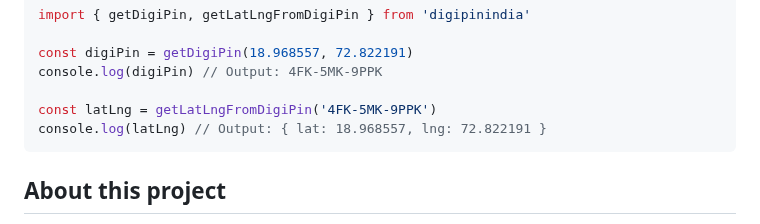
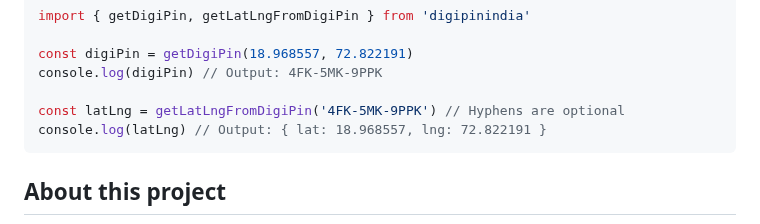
Before and after one commit to adarshmadrecha/digipinindia, a Markdown page: README.md, the part around the change. GitHub-like rendering.

Commit message:
Clarify usage of getLatLngFromDigiPin by noting that hyphens are optional

````diff
--- a/README.md
+++ b/README.md
@@ -32,7 +32,7 @@ import { getDigiPin, getLatLngFromDigiPin } from 'digipinindia'
 const digiPin = getDigiPin(18.968557, 72.822191)
 console.log(digiPin) // Output: 4FK-5MK-9PPK
 
-const latLng = getLatLngFromDigiPin('4FK-5MK-9PPK')
+const latLng = getLatLngFromDigiPin('4FK-5MK-9PPK') // Hyphens are optional
 console.log(latLng) // Output: { lat: 18.968557, lng: 72.822191 }
 ```
 
````
